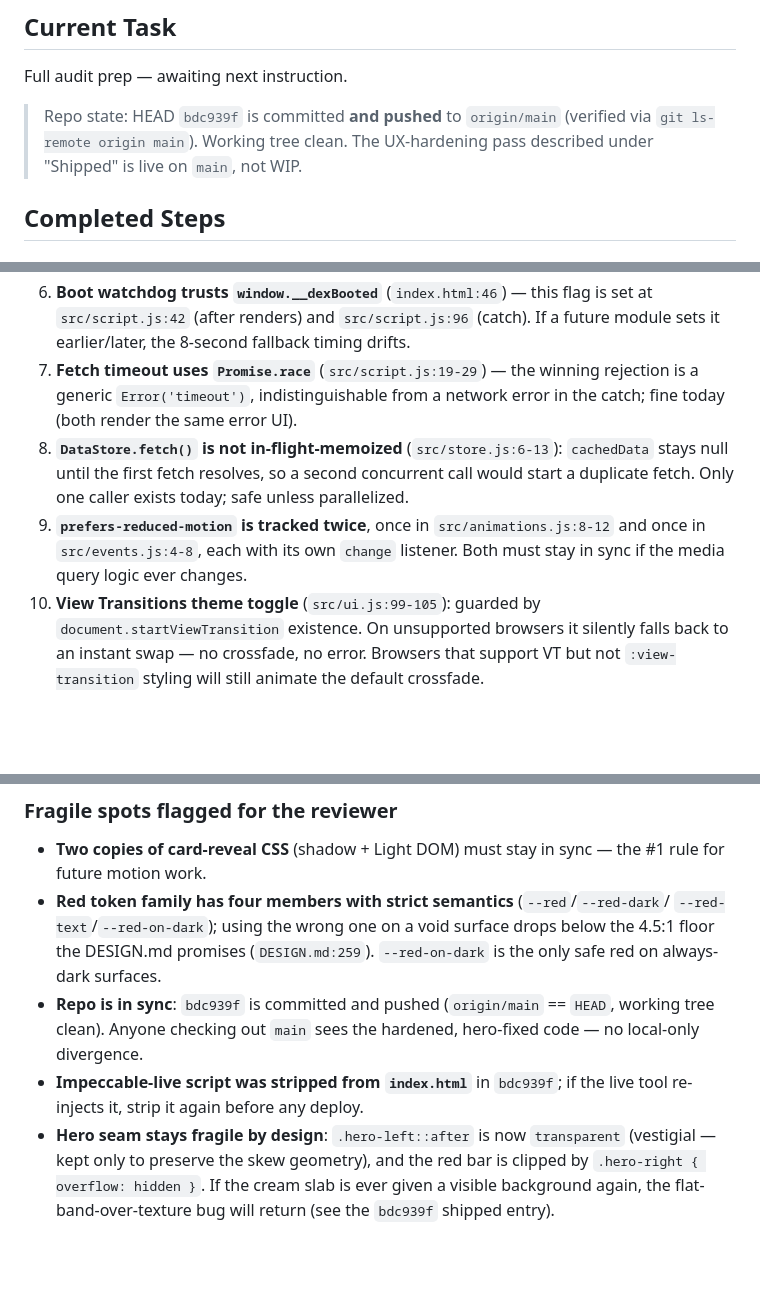
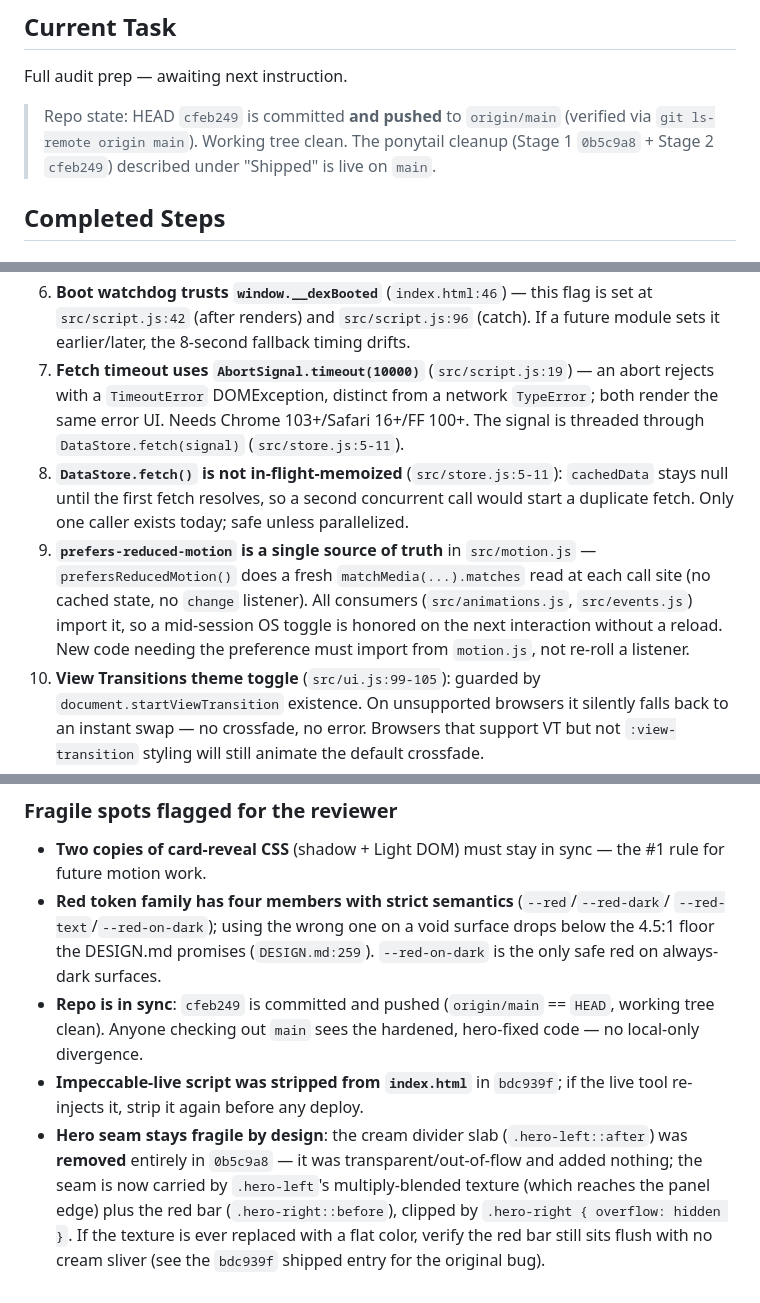
Before and after one commit to afif25fradana/Media-Dex, a Markdown page: docs/task_state.md, 3 parts joined by grey strips. Drawn GitHub-style; blank space fills up the shorter version.

```diff
--- a/docs/task_state.md
+++ b/docs/task_state.md
@@ -4,9 +4,9 @@
 
 Full audit prep — awaiting next instruction.
 
-> Repo state: HEAD `bdc939f` is committed **and pushed** to `origin/main` (verified via
-> `git ls-remote origin main`). Working tree clean. The UX-hardening pass described under
-> "Shipped" is live on `main`, not WIP.
+> Repo state: HEAD `cfeb249` is committed **and pushed** to `origin/main` (verified via
+> `git ls-remote origin main`). Working tree clean. The ponytail cleanup (Stage 1 `0b5c9a8` +
+> Stage 2 `cfeb249`) described under "Shipped" is live on `main`.
 
 ## Completed Steps
 
@@ -121,15 +156,18 @@ Gotchas, browser workarounds, and fragile areas — each with the *why* in the c
 6. **Boot watchdog trusts `window.__dexBooted`** (`index.html:46`) — this flag is set at
    `src/script.js:42` (after renders) and `src/script.js:96` (catch). If a future module
    sets it earlier/later, the 8-second fallback timing drifts.
-7. **Fetch timeout uses `Promise.race`** (`src/script.js:19-29`) — the winning rejection is a
-   generic `Error('timeout')`, indistinguishable from a network error in the catch; fine today
-   (both render the same error UI).
-8. **`DataStore.fetch()` is not in-flight-memoized** (`src/store.js:6-13`): `cachedData` stays
+7. **Fetch timeout uses `AbortSignal.timeout(10000)`** (`src/script.js:19`) — an abort rejects
+   with a `TimeoutError` DOMException, distinct from a network `TypeError`; both render the same
+   error UI. Needs Chrome 103+/Safari 16+/FF 100+. The signal is threaded through
+   `DataStore.fetch(signal)` (`src/store.js:5-11`).
+8. **`DataStore.fetch()` is not in-flight-memoized** (`src/store.js:5-11`): `cachedData` stays
    null until the first fetch resolves, so a second concurrent call would start a duplicate
    fetch. Only one caller exists today; safe unless parallelized.
-9. **`prefers-reduced-motion` is tracked twice**, once in `src/animations.js:8-12` and once in
-   `src/events.js:4-8`, each with its own `change` listener. Both must stay in sync if the
-   media query logic ever changes.
+9. **`prefers-reduced-motion` is a single source of truth** in `src/motion.js` —
+   `prefersReducedMotion()` does a fresh `matchMedia(...).matches` read at each call site (no
+   cached state, no `change` listener). All consumers (`src/animations.js`, `src/events.js`)
+   import it, so a mid-session OS toggle is honored on the next interaction without a reload.
+   New code needing the preference must import from `motion.js`, not re-roll a listener.
 10. **View Transitions theme toggle** (`src/ui.js:99-105`): guarded by
     `document.startViewTransition` existence. On unsupported browsers it silently falls back
     to an instant swap — no crossfade, no error. Browsers that support VT but not
@@ -181,12 +219,14 @@ Gotchas, browser workarounds, and fragile areas — each with the *why* in the c
   `--red-text`/`--red-on-dark`); using the wrong one on a void surface drops below the 4.5:1
   floor the DESIGN.md promises (`DESIGN.md:259`). `--red-on-dark` is the only safe red on
   always-dark surfaces.
-- **Repo is in sync**: `bdc939f` is committed and pushed (`origin/main` == `HEAD`, working
+- **Repo is in sync**: `cfeb249` is committed and pushed (`origin/main` == `HEAD`, working
   tree clean). Anyone checking out `main` sees the hardened, hero-fixed code — no local-only
   divergence.
 - **Impeccable-live script was stripped from `index.html`** in `bdc939f`; if the live tool
   re-injects it, strip it again before any deploy.
-- **Hero seam stays fragile by design**: `.hero-left::after` is now `transparent`
-  (vestigial — kept only to preserve the skew geometry), and the red bar is clipped by
-  `.hero-right { overflow: hidden }`. If the cream slab is ever given a visible background
-  again, the flat-band-over-texture bug will return (see the `bdc939f` shipped entry).
+- **Hero seam stays fragile by design**: the cream divider slab (`.hero-left::after`) was
+  **removed** entirely in `0b5c9a8` — it was transparent/out-of-flow and added nothing; the
+  seam is now carried by `.hero-left`'s multiply-blended texture (which reaches the panel edge)
+  plus the red bar (`.hero-right::before`), clipped by `.hero-right { overflow: hidden }`. If
+  the texture is ever replaced with a flat color, verify the red bar still sits flush with no
+  cream sliver (see the `bdc939f` shipped entry for the original bug).
```
Also changed, not shown: other parts of docs/task_state.md (+40 -5 lines).
